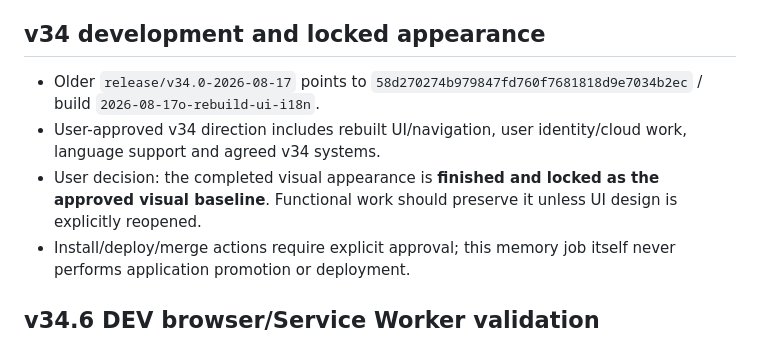
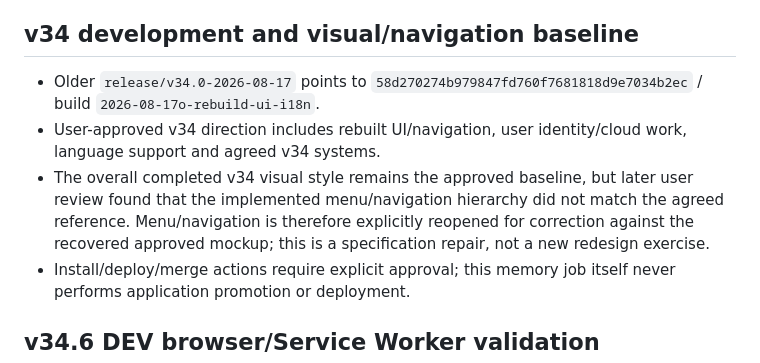
Before and after one commit to anttivanttinen-max/v-n-_autodyno, a Markdown page: MOTOLAB_CONVERSATION_ARCHIVE.md, the part around one of its changes. Drawn GitHub-style.

```diff
--- a/MOTOLAB_CONVERSATION_ARCHIVE.md
+++ b/MOTOLAB_CONVERSATION_ARCHIVE.md
@@ -69,10 +69,10 @@ This file is the durable GitHub memory for MotoLab development conversations. Im
 - Finland vehicle database v2 and beta-auth RAW sync were already present.
 - This line is now historical: `main` was later explicitly promoted to v34.8 BETA.
 
-## v34 development and locked appearance
+## v34 development and visual/navigation baseline
 - Older `release/v34.0-2026-08-17` points to `58d270274b979847fd760f7681818d9e7034b2ec` / build `2026-08-17o-rebuild-ui-i18n`.
 - User-approved v34 direction includes rebuilt UI/navigation, user identity/cloud work, language support and agreed v34 systems.
-- User decision: the completed visual appearance is **finished and locked as the approved visual baseline**. Functional work should preserve it unless UI design is explicitly reopened.
+- The overall completed v34 visual style remains the approved baseline, but later user review found that the implemented menu/navigation hierarchy did not match the agreed reference. Menu/navigation is therefore explicitly reopened for correction against the recovered approved mockup; this is a specification repair, not a new redesign exercise.
 - Install/deploy/merge actions require explicit approval; this memory job itself never performs application promotion or deployment.
 
 ## v34.6 DEV browser/Service Worker validation
```
Also changed, not shown: other parts of MOTOLAB_CONVERSATION_ARCHIVE.md (+16 -5 lines).
